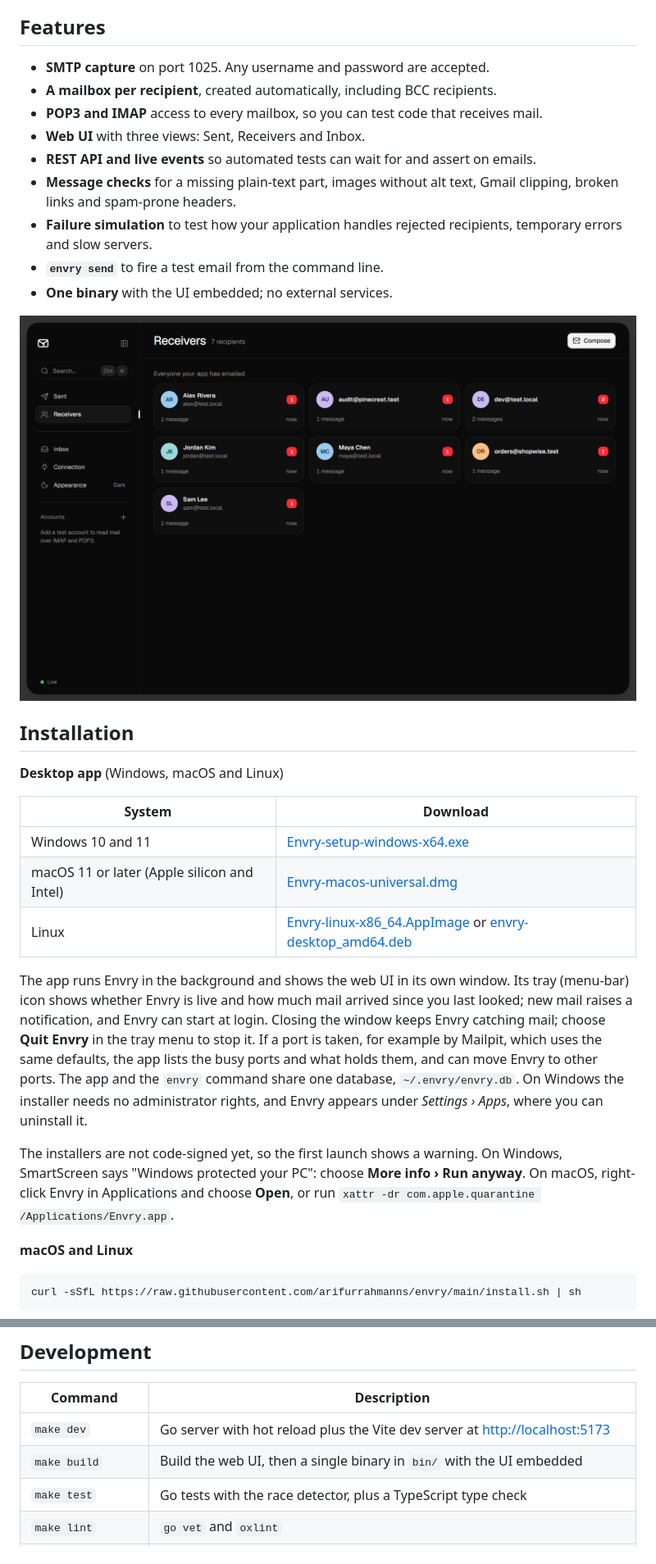
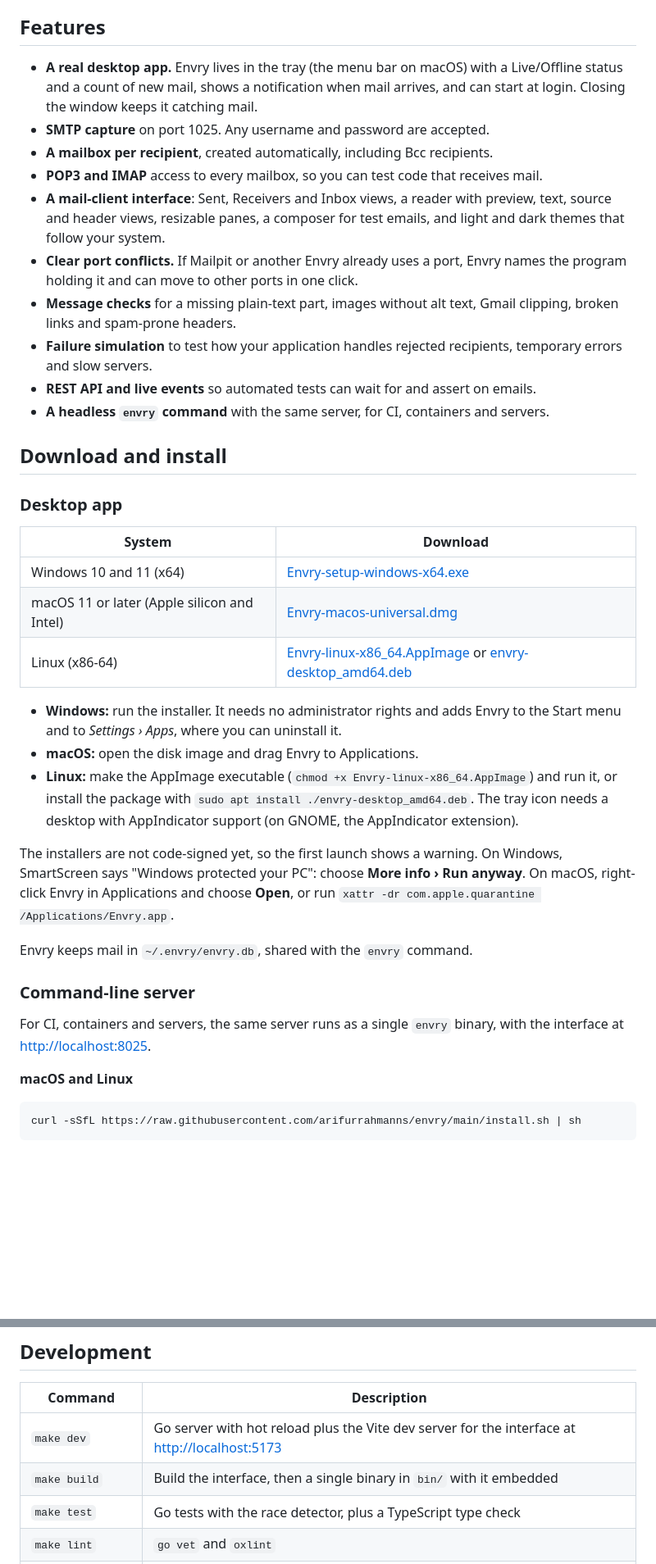
Before and after one commit to arifurrahmanns/Envry, a Markdown page: README.md, 2 parts joined by grey strips. Shown at 82% size. Drawn GitHub-style; pictures changed too: docs/images/receivers.png; blank space fills up the shorter version.

```diff
--- a/README.md
+++ b/README.md
@@ -8,31 +23,38 @@ Envry is a local email testing server. It captures every email your application
 
 ## Features
 
+- **A real desktop app.** Envry lives in the tray (the menu bar on macOS) with a Live/Offline status and a count of new mail, shows a notification when mail arrives, and can start at login. Closing the window keeps it catching mail.
 - **SMTP capture** on port 1025. Any username and password are accepted.
-- **A mailbox per recipient**, created automatically, including BCC recipients.
+- **A mailbox per recipient**, created automatically, including Bcc recipients.
 - **POP3 and IMAP** access to every mailbox, so you can test code that receives mail.
-- **Web UI** with three views: Sent, Receivers and Inbox.
-- **REST API and live events** so automated tests can wait for and assert on emails.
+- **A mail-client interface**: Sent, Receivers and Inbox views, a reader with preview, text, source and header views, resizable panes, a composer for test emails, and light and dark themes that follow your system.
+- **Clear port conflicts.** If Mailpit or another Envry already uses a port, Envry names the program holding it and can move to other ports in one click.
 - **Message checks** for a missing plain-text part, images without alt text, Gmail clipping, broken links and spam-prone headers.
 - **Failure simulation** to test how your application handles rejected recipients, temporary errors and slow servers.
-- **`envry send`** to fire a test email from the command line.
-- **One binary** with the UI embedded; no external services.
+- **REST API and live events** so automated tests can wait for and assert on emails.
+- **A headless `envry` command** with the same server, for CI, containers and servers.
 
-![Receivers view: one card per recipient with unread counts](docs/images/receivers.png)
+## Download and install
 
-## Installation
-
-**Desktop app** (Windows, macOS and Linux)
+### Desktop app
 
 | System | Download |
 | --- | --- |
-| Windows 10 and 11 | [Envry-setup-windows-x64.exe](https://github.com/arifurrahmanns/envry/releases/latest/download/Envry-setup-windows-x64.exe) |
+| Windows 10 and 11 (x64) | [Envry-setup-windows-x64.exe](https://github.com/arifurrahmanns/envry/releases/latest/download/Envry-setup-windows-x64.exe) |
 | macOS 11 or later (Apple silicon and Intel) | [Envry-macos-universal.dmg](https://github.com/arifurrahmanns/envry/releases/latest/download/Envry-macos-universal.dmg) |
-| Linux | [Envry-linux-x86_64.AppImage](https://github.com/arifurrahmanns/envry/releases/latest/download/Envry-linux-x86_64.AppImage) or [envry-desktop_amd64.deb](https://github.com/arifurrahmanns/envry/releases/latest/download/envry-desktop_amd64.deb) |
+| Linux (x86-64) | [Envry-linux-x86_64.AppImage](https://github.com/arifurrahmanns/envry/releases/latest/download/Envry-linux-x86_64.AppImage) or [envry-desktop_amd64.deb](https://github.com/arifurrahmanns/envry/releases/latest/download/envry-desktop_amd64.deb) |
 
-The app runs Envry in the background and shows the web UI in its own window. Its tray (menu-bar) icon shows whether Envry is live and how much mail arrived since you last looked; new mail raises a notification, and Envry can start at login. Closing the window keeps Envry catching mail; choose **Quit Envry** in the tray menu to stop it. If a port is taken, for example by Mailpit, which uses the same defaults, the app lists the busy ports and what holds them, and can move Envry to other ports. The app and the `envry` command share one database, `~/.envry/envry.db`. On Windows the installer needs no administrator rights, and Envry appears under *Settings › Apps*, where you can uninstall it.
+- **Windows:** run the installer. It needs no administrator rights and adds Envry to the Start menu and to *Settings › Apps*, where you can uninstall it.
+- **macOS:** open the disk image and drag Envry to Applications.
+- **Linux:** make the AppImage executable (`chmod +x Envry-linux-x86_64.AppImage`) and run it, or install the package with `sudo apt install ./envry-desktop_amd64.deb`. The tray icon needs a desktop with AppIndicator support (on GNOME, the AppIndicator extension).
 
 The installers are not code-signed yet, so the first launch shows a warning. On Windows, SmartScreen says "Windows protected your PC": choose **More info › Run anyway**. On macOS, right-click Envry in Applications and choose **Open**, or run `xattr -dr com.apple.quarantine /Applications/Envry.app`.
+
+Envry keeps mail in `~/.envry/envry.db`, shared with the `envry` command.
+
+### Command-line server
+
+For CI, containers and servers, the same server runs as a single `envry` binary, with the interface at <http://localhost:8025>.
 
 **macOS and Linux**
 
@@ -263,8 +299,8 @@ Run `envry --help` for the full list of commands and flags.
 
 | Command | Description |
 | --- | --- |
-| `make dev` | Go server with hot reload plus the Vite dev server at <http://localhost:5173> |
-| `make build` | Build the web UI, then a single binary in `bin/` with the UI embedded |
+| `make dev` | Go server with hot reload plus the Vite dev server for the interface at <http://localhost:5173> |
+| `make build` | Build the interface, then a single binary in `bin/` with it embedded |
 | `make test` | Go tests with the race detector, plus a TypeScript type check |
 | `make lint` | `go vet` and `oxlint` |
 | `make fmt` | Format Go code |
```
Also changed, not shown: other parts of README.md (+52 -23 lines), docs/images/app-dark.png (added), docs/images/app-light.png (added), docs/images/compose.png (added), docs/images/connection.png (added), docs/images/sent.png (deleted).
